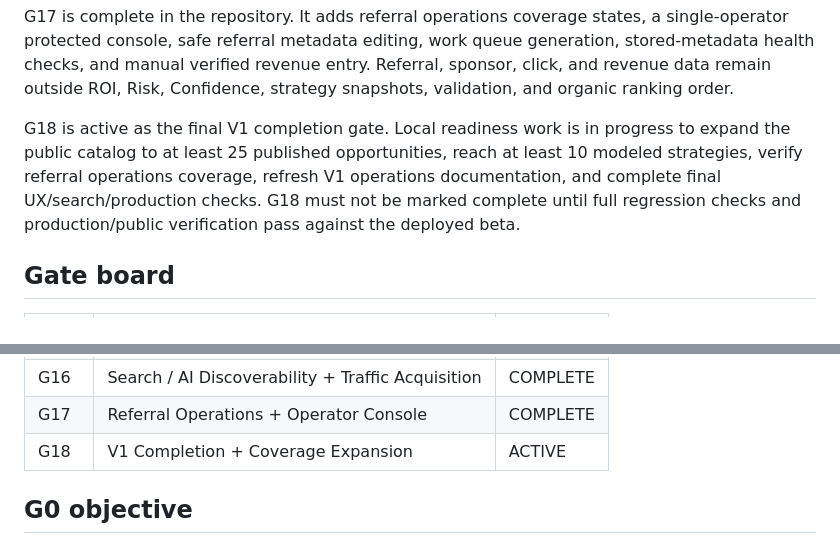
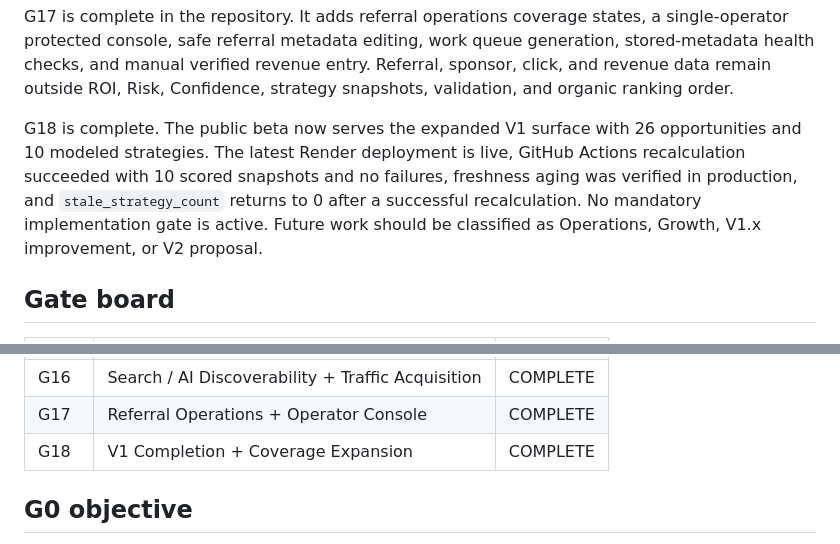
Before and after one commit to IRequelm/gamefi-roi, a Markdown page: docs/STATUS.md, 2 parts joined by grey strips. Drawn GitHub-style.

```diff
--- a/docs/STATUS.md
+++ b/docs/STATUS.md
@@ -25,7 +25,7 @@ Post-G16 production scheduler fix: the GitHub Actions beta recalculation workflo
 
 G17 is complete in the repository. It adds referral operations coverage states, a single-operator protected console, safe referral metadata editing, work queue generation, stored-metadata health checks, and manual verified revenue entry. Referral, sponsor, click, and revenue data remain outside ROI, Risk, Confidence, strategy snapshots, validation, and organic ranking order.
 
-G18 is active as the final V1 completion gate. Local readiness work is in progress to expand the public catalog to at least 25 published opportunities, reach at least 10 modeled strategies, verify referral operations coverage, refresh V1 operations documentation, and complete final UX/search/production checks. G18 must not be marked complete until full regression checks and production/public verification pass against the deployed beta.
+G18 is complete. The public beta now serves the expanded V1 surface with 26 opportunities and 10 modeled strategies. The latest Render deployment is live, GitHub Actions recalculation succeeded with 10 scored snapshots and no failures, freshness aging was verified in production, and `stale_strategy_count` returns to 0 after a successful recalculation. No mandatory implementation gate is active. Future work should be classified as Operations, Growth, V1.x improvement, or V2 proposal.
 
 ## Gate board
 
@@ -49,7 +49,7 @@ G18 is active as the final V1 completion gate. Local readiness work is in progre
 | G15 | Monetization | COMPLETE |
 | G16 | Search / AI Discoverability + Traffic Acquisition | COMPLETE |
 | G17 | Referral Operations + Operator Console | COMPLETE |
-| G18 | V1 Completion + Coverage Expansion | ACTIVE |
+| G18 | V1 Completion + Coverage Expansion | COMPLETE |
 
 ## G0 objective
 
```
Also changed, not shown: other parts of docs/STATUS.md (+24 -22 lines), docs/V1_COMPLETION_REPORT.md (+18 -10 lines).
